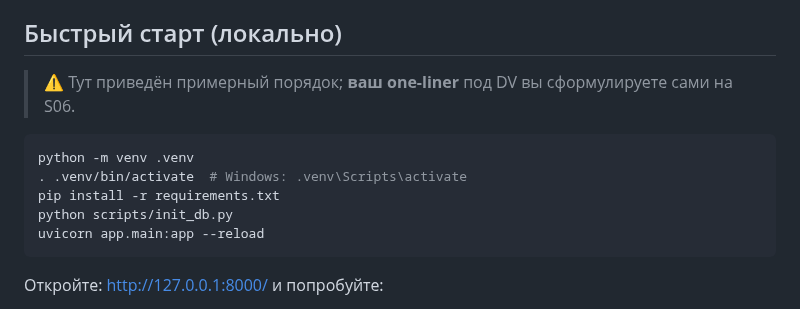
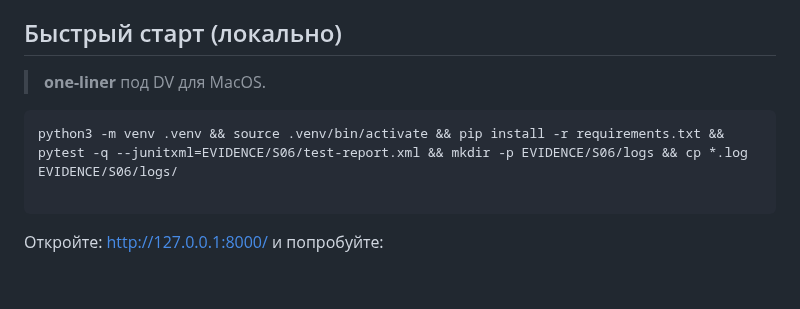
Before and after one commit to nadumkin/secdev_seed, a Markdown page: README.md, the part around the change. Drawn GitHub-style; blank space fills up the shorter version.

Commit message:
Add one-liner

````diff
--- a/README.md
+++ b/README.md
@@ -12,14 +12,11 @@
 - pytest (+ httpx) для автотестов
 
 ## Быстрый старт (локально)
-> ⚠️ Тут приведён примерный порядок; **ваш one-liner** под DV вы сформулируете сами на S06.
+> **one-liner** под DV для  MacOS.
 
 ```bash
-python -m venv .venv
-. .venv/bin/activate  # Windows: .venv\Scripts\activate
-pip install -r requirements.txt
-python scripts/init_db.py
-uvicorn app.main:app --reload
+python3 -m venv .venv && source .venv/bin/activate && pip install -r requirements.txt && pytest -q --junitxml=EVIDENCE/S06/test-report.xml && mkdir -p EVIDENCE/S06/logs && cp *.log EVIDENCE/S06/logs/
+
 ```
 
 Откройте: http://127.0.0.1:8000/  и попробуйте:
````
